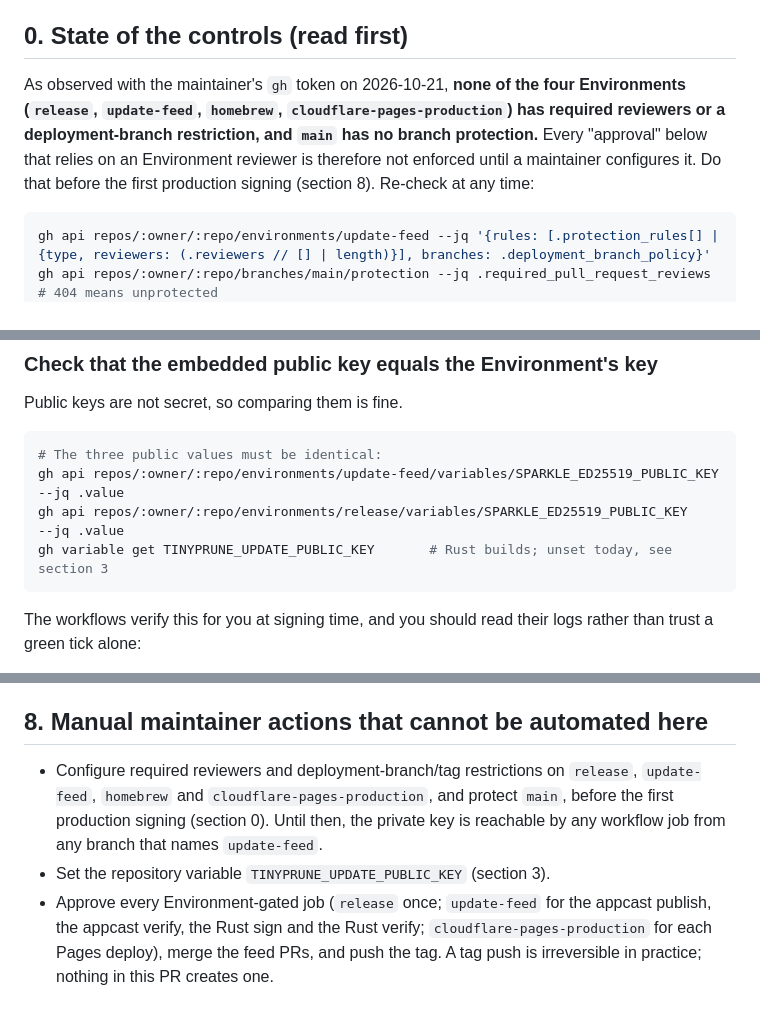
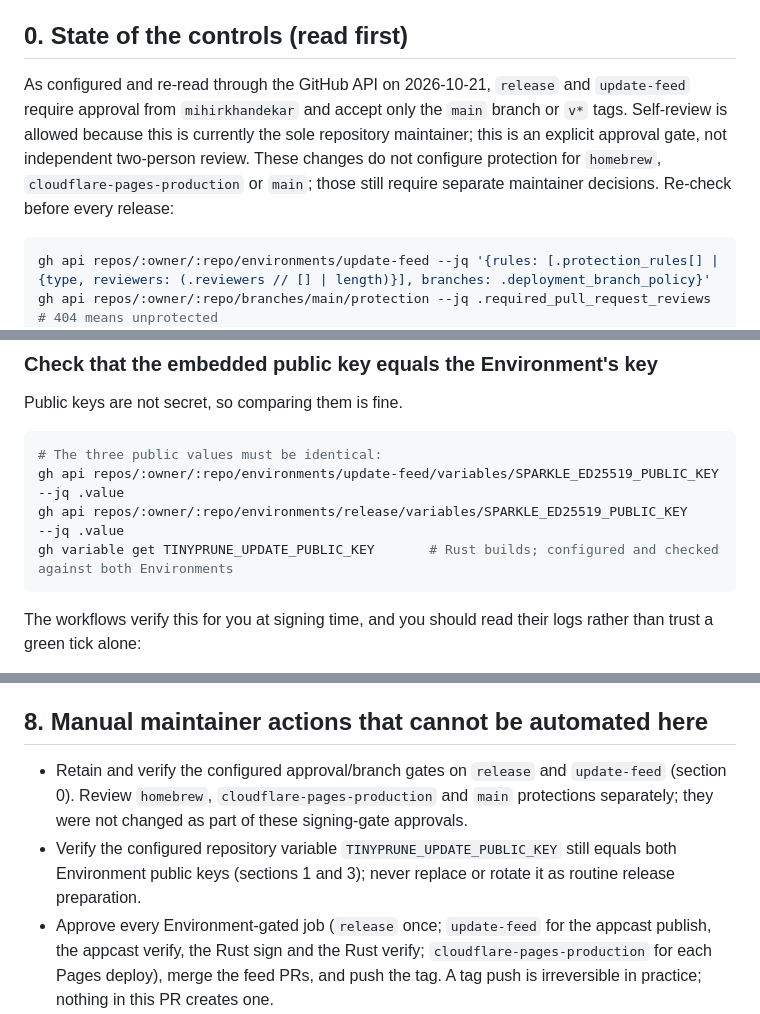
Before and after one commit to navig-me/tinyprune, a Markdown page: .github/RELEASING.md, 3 parts joined by grey strips. Drawn GitHub-style.

````diff
--- a/.github/RELEASING.md
+++ b/.github/RELEASING.md
@@ -6,7 +6,7 @@ This file contains no secrets and must stay free of them. Nothing here is a Linu
 
 ## 0. State of the controls (read first)
 
-As observed with the maintainer's `gh` token on 2026-10-21, **none of the four Environments (`release`, `update-feed`, `homebrew`, `cloudflare-pages-production`) has required reviewers or a deployment-branch restriction, and `main` has no branch protection.** Every "approval" below that relies on an Environment reviewer is therefore not enforced until a maintainer configures it. Do that before the first production signing (section 8). Re-check at any time:
+As configured and re-read through the GitHub API on 2026-10-21, `release` and `update-feed` require approval from `mihirkhandekar` and accept only the `main` branch or `v*` tags. Self-review is allowed because this is currently the sole repository maintainer; this is an explicit approval gate, not independent two-person review. These changes do not configure protection for `homebrew`, `cloudflare-pages-production` or `main`; those still require separate maintainer decisions. Re-check before every release:
 
 ```sh
 gh api repos/:owner/:repo/environments/update-feed --jq '{rules: [.protection_rules[] | {type, reviewers: (.reviewers // [] | length)}], branches: .deployment_branch_policy}'
@@ -38,7 +38,7 @@ Public keys are not secret, so comparing them is fine.
 # The three public values must be identical:
 gh api repos/:owner/:repo/environments/update-feed/variables/SPARKLE_ED25519_PUBLIC_KEY --jq .value
 gh api repos/:owner/:repo/environments/release/variables/SPARKLE_ED25519_PUBLIC_KEY     --jq .value
-gh variable get TINYPRUNE_UPDATE_PUBLIC_KEY       # Rust builds; unset today, see section 3
+gh variable get TINYPRUNE_UPDATE_PUBLIC_KEY       # Rust builds; configured and checked against both Environments
 ```
 
 The workflows verify this for you at signing time, and you should read their logs rather than trust a green tick alone:
@@ -126,8 +126,8 @@ Version and build numbers only go up. Clients refuse downgrades and replayed fee
 
 ## 8. Manual maintainer actions that cannot be automated here
 
-- Configure required reviewers and deployment-branch/tag restrictions on `release`, `update-feed`, `homebrew` and `cloudflare-pages-production`, and protect `main`, before the first production signing (section 0). Until then, the private key is reachable by any workflow job from any branch that names `update-feed`.
-- Set the repository variable `TINYPRUNE_UPDATE_PUBLIC_KEY` (section 3).
+- Retain and verify the configured approval/branch gates on `release` and `update-feed` (section 0). Review `homebrew`, `cloudflare-pages-production` and `main` protections separately; they were not changed as part of these signing-gate approvals.
+- Verify the configured repository variable `TINYPRUNE_UPDATE_PUBLIC_KEY` still equals both Environment public keys (sections 1 and 3); never replace or rotate it as routine release preparation.
 - Approve every Environment-gated job (`release` once; `update-feed` for the appcast publish, the appcast verify, the Rust sign and the Rust verify; `cloudflare-pages-production` for each Pages deploy), merge the feed PRs, and push the tag. A tag push is irreversible in practice; nothing in this PR creates one.
 - Create the Rust hosting prerelease (section 5, step 3).
 - Apple Developer ID signing and notarization: not available. Without all six Apple secrets in `release` every macOS release is ad-hoc and not notarized; providing them is an account-level maintainer action (DEPLOYMENT.md).
````
Also changed, not shown: other parts of .github/RELEASING.md (+1 -1 lines), RELEASES.md (+14 -3 lines).
